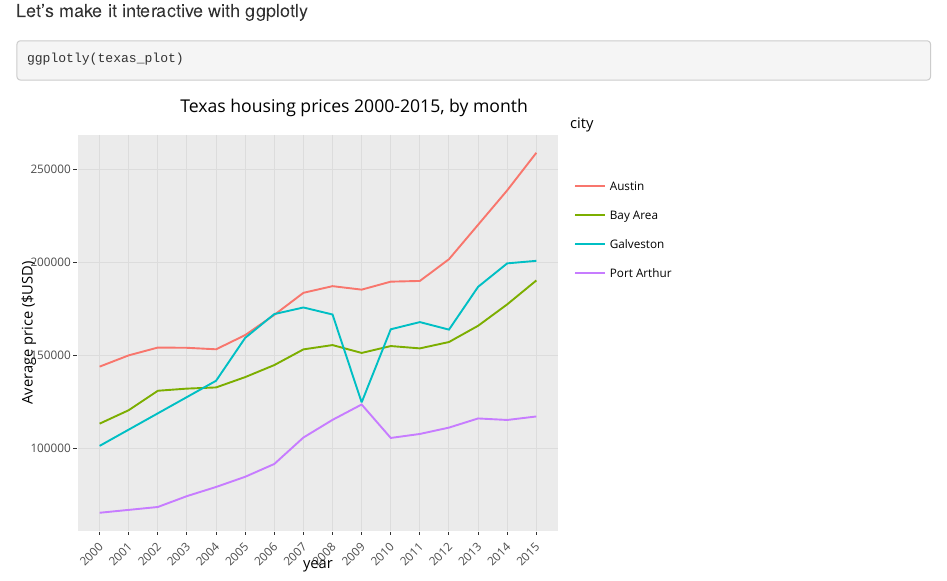
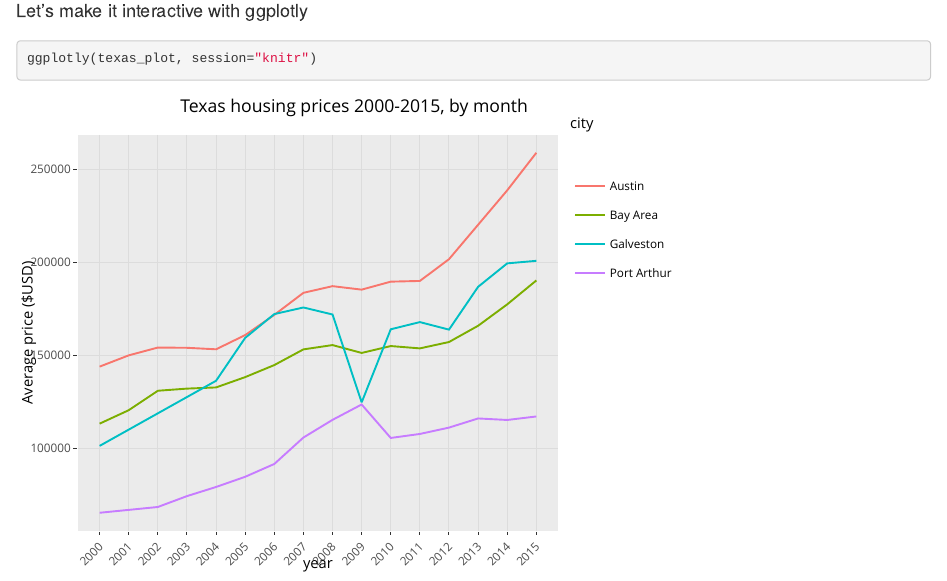
Before and after one commit to ErikaBraith/PODS-plotly-example, an R Markdown document (PODS-plotly-example.Rmd): the page in a window 1100 px wide, from 1630 px down. The pictures show the output file PODS-plotly-example.html that the author committed with the source, opened offline.

Commit message:
save plots

````diff
--- a/PODS-plotly-example.Rmd
+++ b/PODS-plotly-example.Rmd
@@ -77,8 +77,8 @@ print(texas_plot)
 <div style="margin-bottom:20px;">
 </div>
 
-```{r, ggplotly-example}
-ggplotly(texas_plot)
+```{r, ggplotly-example, plotly=TRUE}
+ggplotly(texas_plot, session="knitr")
 ```
 
 #### Making it interactive with plot_ly
````
Also changed, not shown: PODS-plotly-example.R (+3 -0 lines), PODS-plotly-example.html, plots/texas_plot.jpeg (added).
